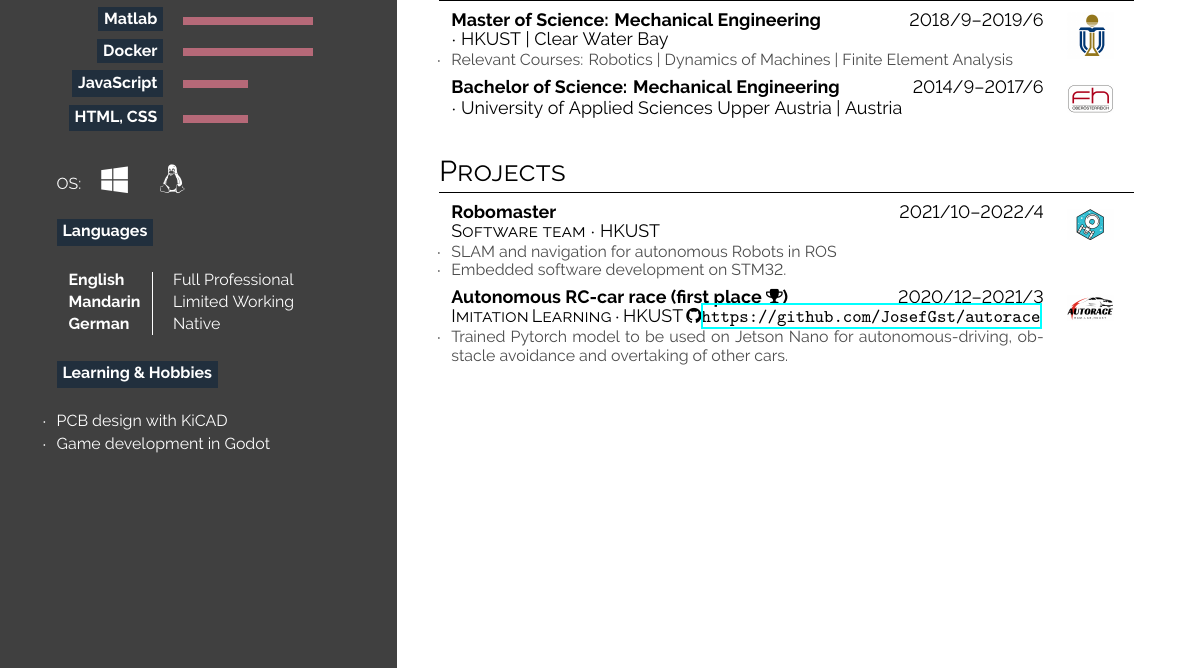
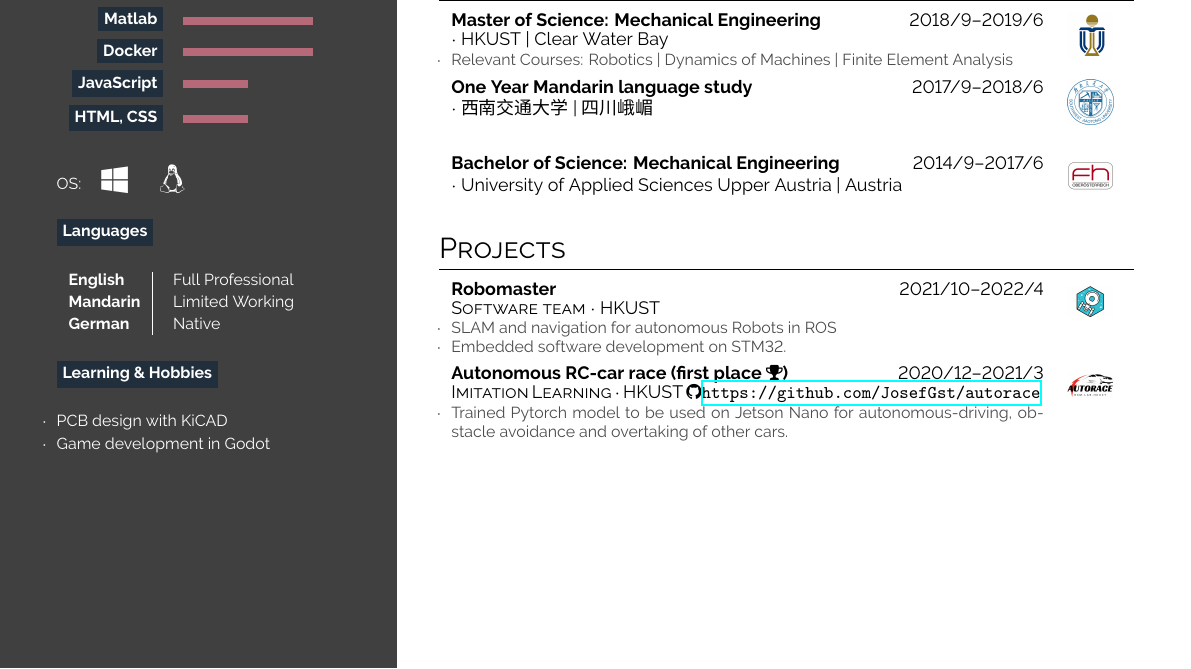
Before and after one commit to JosefGst/resume, a LaTeX CV (hipster-cv/resume_Gstoettner_J_2026.tex): part of the page, cut so that both start at the same text. Compiled offline with XeLaTeX.

Commit message:
can use chinese characters

```diff
--- a/hipster-cv/resume_Gstoettner_J_2026.tex
+++ b/hipster-cv/resume_Gstoettner_J_2026.tex
@@ -3,7 +3,9 @@
 \usepackage[utf8]{inputenc}
 \usepackage[default]{raleway}
 \usepackage[margin=1cm, a4paper]{geometry}
-
+\usepackage{fontspec}
+\usepackage{xeCJK}
+\setCJKmainfont{Noto Sans CJK SC}
 
 %------------------------------------------------------------------ Variablen
 
@@ -209,6 +211,7 @@ Have a strong understanding of mechanical engineering principles, object-oriente
     \cvevent{2018/9--2019/6}{Master of Science: Mechanical Engineering}{}{HKUST | Clear Water Bay}{\vspace{-1.em}\begin{list}{$\cdot$}{\leftmargin=0em}\setlength{\itemsep}{-0.3em} \vspace{-0.5em}
         \item Relevant Courses: Robotics | Dynamics of Machines | Finite Element Analysis
         \end{list}}{assets/ust.png} \\
+    \cvevent{2017/9--2018/6}{One Year Mandarin language study}{}{西南交通大学 | 四川峨嵋}{\vspace{-1.em}}{assets/xnjd.png}\\
     \cvevent{2014/9--2017/6}{Bachelor of Science: Mechanical Engineering}{}{University of Applied Sciences Upper Austria | Austria}{\vspace{-1.em}}{assets/fh-wels.png}\\
 \end{tabular}
 
```
Also changed, not shown: hipster-cv/assets/xnjd.png (added), hipster-cv/resume_Gstoettner_J_2026.pdf, 7 other files.
